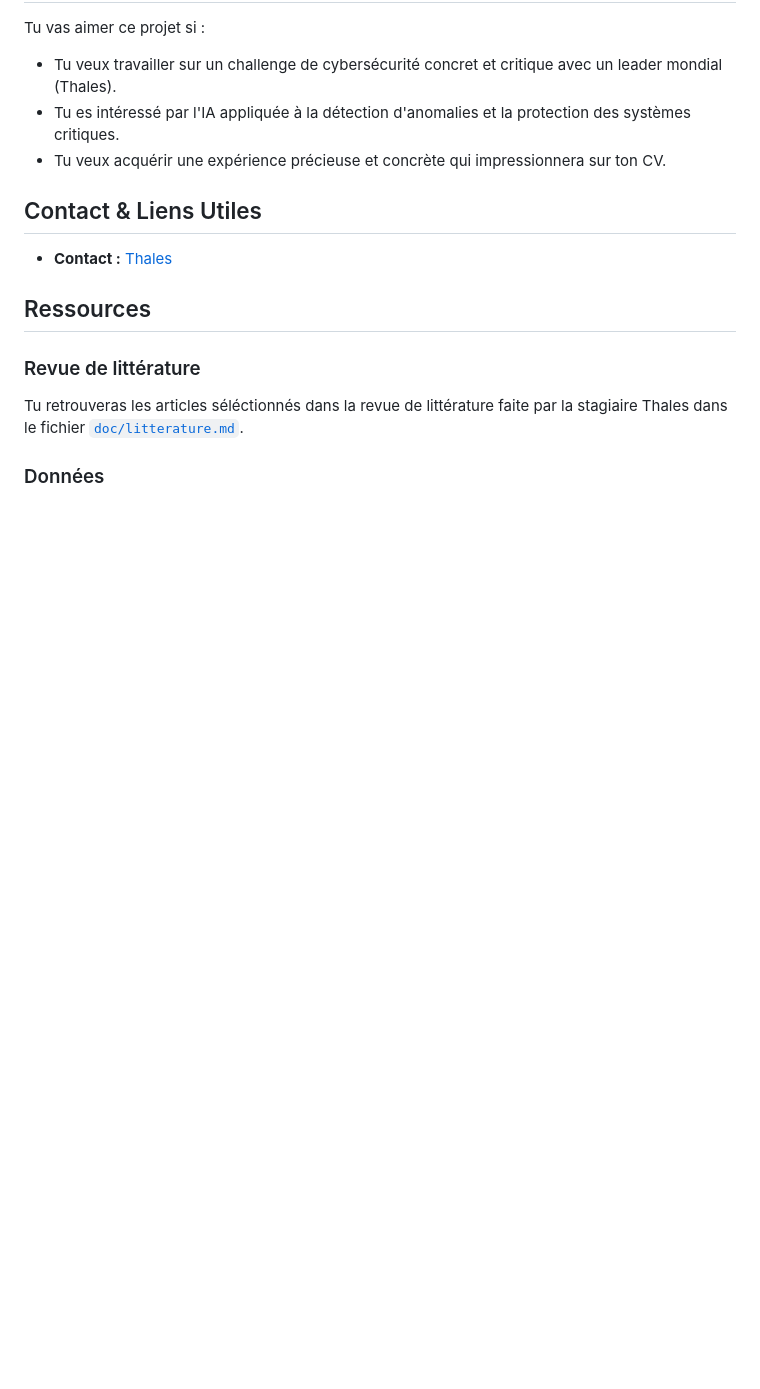
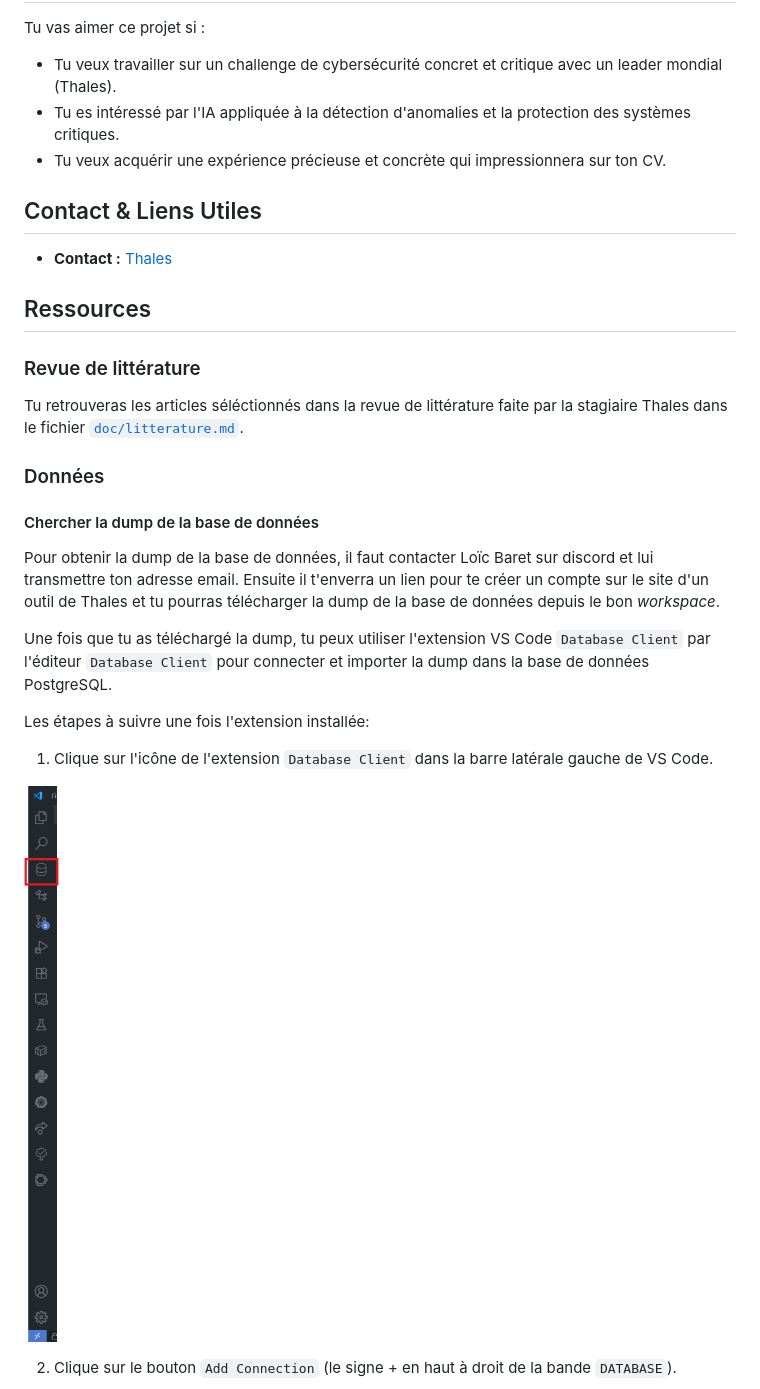
Before and after one commit to cia-ulaval/CANlock, a Markdown page: README.md, the part around the change printed below. Drawn GitHub-style; pictures changed too: doc/images/database-client-icon.png (added); blank space fills up the shorter version.

```diff
--- a/README.md
+++ b/README.md
@@ -58,3 +58,17 @@ Tu retrouveras les articles séléctionnés dans la revue de littérature faite
 
 ### Données
 
+#### Chercher la dump de la base de données
+
+Pour obtenir la dump de la base de données, il faut contacter Loïc Baret sur discord et lui transmettre ton adresse email. Ensuite il t'enverra un lien pour te créer un compte sur le site d'un outil de Thales et tu pourras télécharger la dump de la base de données depuis le bon *workspace*.
+
+Une fois que tu as téléchargé la dump, tu peux utiliser l'extension VS Code `Database Client` par l'éditeur `Database Client` pour connecter et importer la dump dans la base de données PostgreSQL.
+
+Les étapes à suivre une fois l'extension installée:
+
+1. Clique sur l'icône de l'extension `Database Client` dans la barre latérale gauche de VS Code.
+
+![database client icon](./doc/images/database-client-icon.png)
+
+2. Clique sur le bouton `Add Connection` (le signe + en haut à droit de la bande `DATABASE`).
+
```
Also changed, not shown: other parts of README.md (+18 -0 lines), doc/images/database-client-add-connection-button.png (added), doc/images/database-client-import-sql.png (added), doc/images/database-client-new-connection-informations.png (added), 2 other files.
